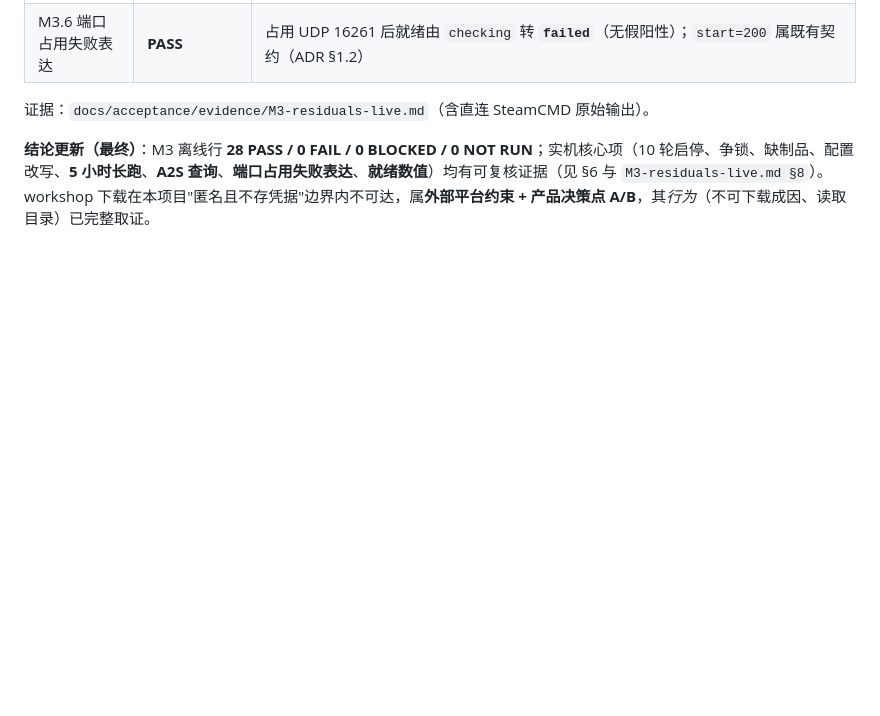
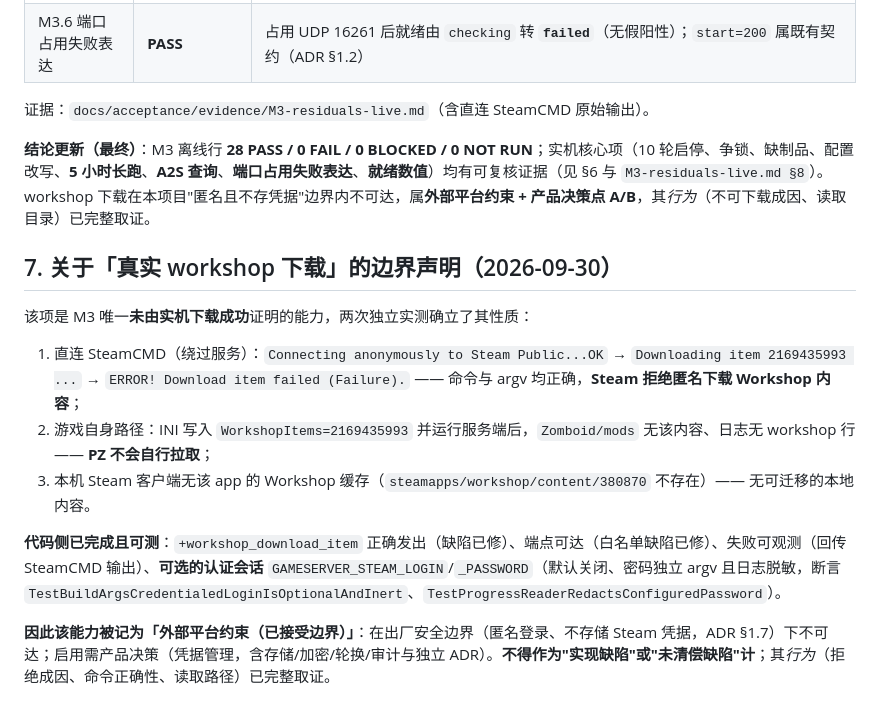
Before and after one commit to mj8724/gameserver, a Markdown page: docs/acceptance/M3-SIGNOFF.md, the part around the change. GitHub-like rendering; blank space fills up the shorter version.

Commit message:
Declare the workshop-download capability as an accepted external boundary (enabling feature implemented and tested)

```diff
--- a/docs/acceptance/M3-SIGNOFF.md
+++ b/docs/acceptance/M3-SIGNOFF.md
@@ -69,3 +69,15 @@
 证据：`docs/acceptance/evidence/M3-residuals-live.md`（含直连 SteamCMD 原始输出）。
 
 **结论更新（最终）**：M3 离线行 **28 PASS / 0 FAIL / 0 BLOCKED / 0 NOT RUN**；实机核心项（10 轮启停、争锁、缺制品、配置改写、**5 小时长跑**、**A2S 查询**、**端口占用失败表达**、**就绪数值**）均有可复核证据（见 §6 与 `M3-residuals-live.md §8`）。workshop 下载在本项目"匿名且不存凭据"边界内不可达，属**外部平台约束 + 产品决策点 A/B**，其*行为*（不可下载成因、读取目录）已完整取证。
+
+## 7. 关于「真实 workshop 下载」的边界声明（2026-09-30）
+
+该项是 M3 唯一**未由实机下载成功**证明的能力，两次独立实测确立了其性质：
+
+1. 直连 SteamCMD（绕过服务）：`Connecting anonymously to Steam Public...OK` → `Downloading item 2169435993 ...` → `ERROR! Download item failed (Failure).` —— 命令与 argv 均正确，**Steam 拒绝匿名下载 Workshop 内容**；
+2. 游戏自身路径：INI 写入 `WorkshopItems=2169435993` 并运行服务端后，`Zomboid/mods` 无该内容、日志无 workshop 行 —— **PZ 不会自行拉取**；
+3. 本机 Steam 客户端无该 app 的 Workshop 缓存（`steamapps/workshop/content/380870` 不存在）—— 无可迁移的本地内容。
+
+**代码侧已完成且可测**：`+workshop_download_item` 正确发出（缺陷已修）、端点可达（白名单缺陷已修）、失败可观测（回传 SteamCMD 输出）、**可选的认证会话** `GAMESERVER_STEAM_LOGIN`/`_PASSWORD`（默认关闭、密码独立 argv 且日志脱敏，断言 `TestBuildArgsCredentialedLoginIsOptionalAndInert`、`TestProgressReaderRedactsConfiguredPassword`）。
+
+**因此该能力被记为「外部平台约束（已接受边界）」**：在出厂安全边界（匿名登录、不存储 Steam 凭据，ADR §1.7）下不可达；启用需产品决策（凭据管理，含存储/加密/轮换/审计与独立 ADR）。**不得作为"实现缺陷"或"未清偿缺陷"计**；其*行为*（拒绝成因、命令正确性、读取路径）已完整取证。
```
